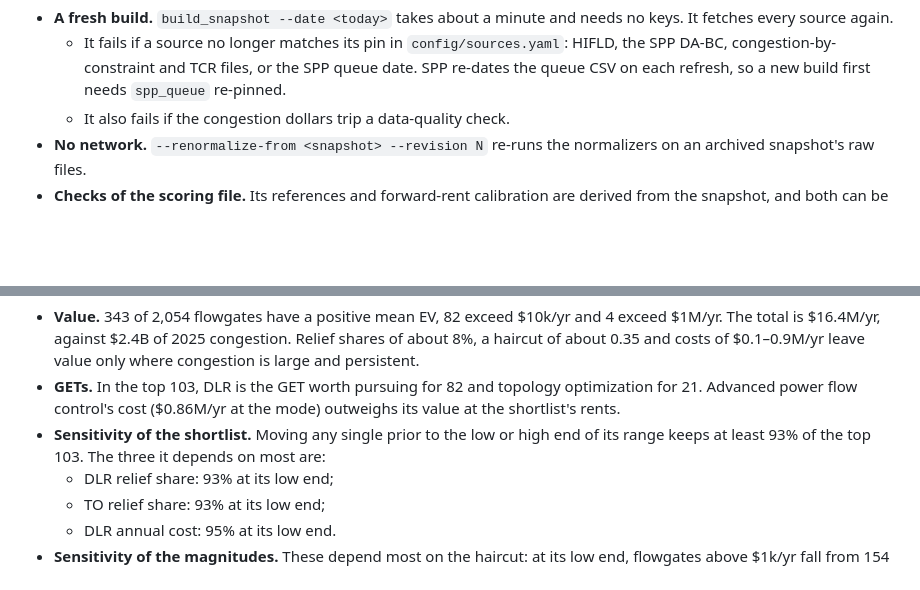
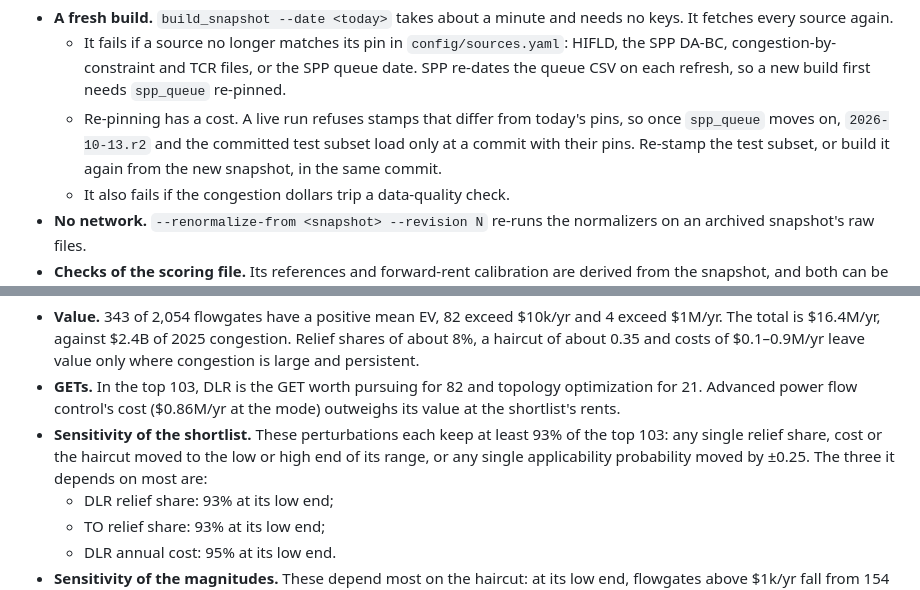
Before and after one commit to jonathantsang26/headroom, a Markdown page: README.md, 2 parts joined by grey strips. Drawn GitHub-style; blank space fills up the shorter version.

Commit message:
Docs: sensitivity wording matches what was perturbed; re-pinning makes older snapshots commit-bound; backtest vs model month counts

```diff
--- a/README.md
+++ b/README.md
@@ -33,6 +33,10 @@ Replay passes only at a commit whose pipeline code and source pins match the man
     SPP DA-BC, congestion-by-constraint and TCR files, or the SPP queue date. SPP
     re-dates the queue CSV on each refresh, so a new build first needs `spp_queue`
     re-pinned.
+  - Re-pinning has a cost. A live run refuses stamps that differ from today's pins, so
+    once `spp_queue` moves on, `2026-10-13.r2` and the committed test subset load only
+    at a commit with their pins. Re-stamp the test subset, or build it again from the
+    new snapshot, in the same commit.
   - It also fails if the congestion dollars trip a data-quality check.
 - **No network.** `--renormalize-from <snapshot> --revision N` re-runs the normalizers
   on an archived snapshot's raw files.
@@ -108,8 +112,10 @@ All ten bind under N-1 contingencies.
 - **GETs.** In the top 103, DLR is the GET worth pursuing for 82 and topology
   optimization for 21. Advanced power flow control's cost ($0.86M/yr at the mode)
   outweighs its value at the shortlist's rents.
-- **Sensitivity of the shortlist.** Moving any single prior to the low or high end of
-  its range keeps at least 93% of the top 103. The three it depends on most are:
+- **Sensitivity of the shortlist.** These perturbations each keep at least 93% of the
+  top 103: any single relief share, cost or the haircut moved to the low or high end
+  of its range, or any single applicability probability moved by ±0.25. The three it
+  depends on most are:
   - DLR relief share: 93% at its low end;
   - TO relief share: 93% at its low end;
   - DLR annual cost: 95% at its low end.
```
Also changed, not shown: docs/FORWARD_RENT.md (+4 -0 lines), docs/SNAPSHOTS.md (+3 -1 lines).
